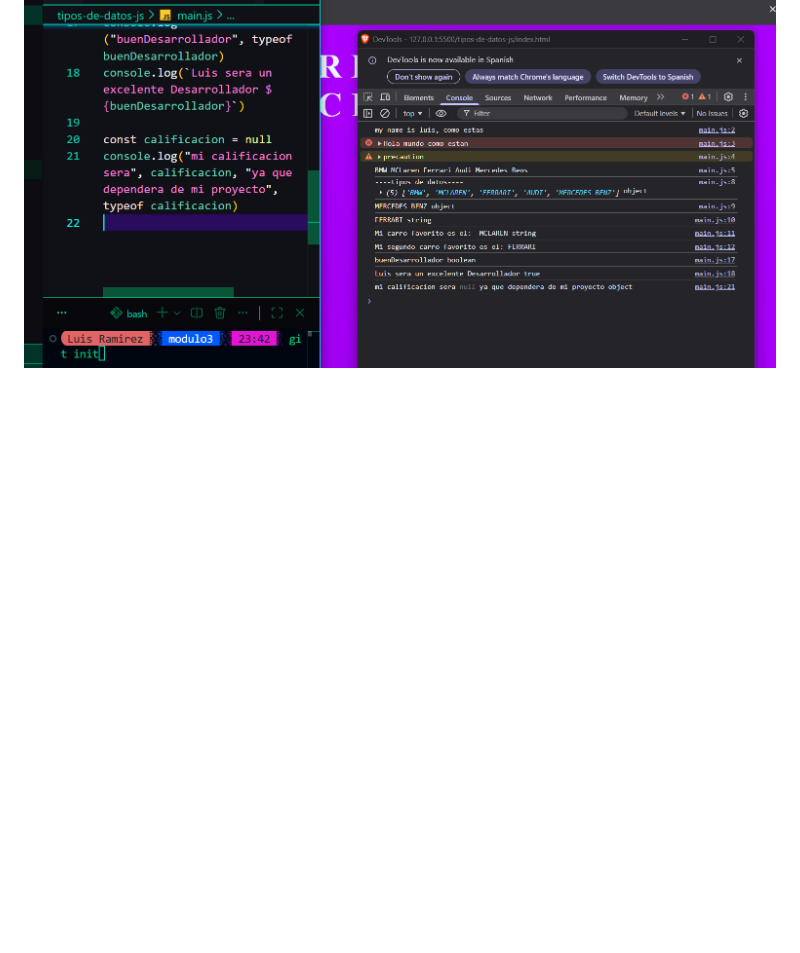
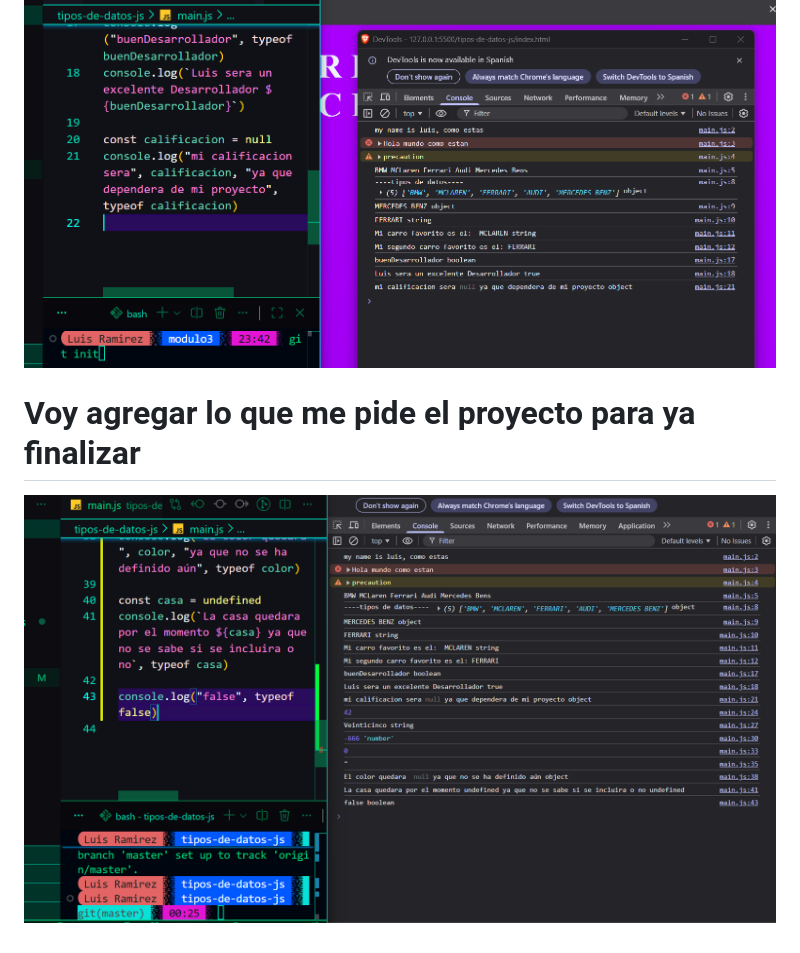
Before and after one commit to Morito161/proyecto-js-desde-cero, a Markdown page: README.md, the part around the change. GitHub-like rendering; pictures changed too: img/ultima-img.png (added); blank space fills up the shorter version.

Commit message:
Agregue en el proyecto lo que se me pidio para finalizar y entregar mi proyecto

```diff
--- a/README.md
+++ b/README.md
@@ -12,3 +12,6 @@
 
 # Aqui sigo agregando más elementos para mi entregable
 ![Vista del proyecto](img/agregandoMasConst.png)
+
+# Voy agregar lo que me pide el proyecto para ya finalizar
+![Vista del proyecto](img/ultima-img.png)
```
Also changed, not shown: 1 other file.
